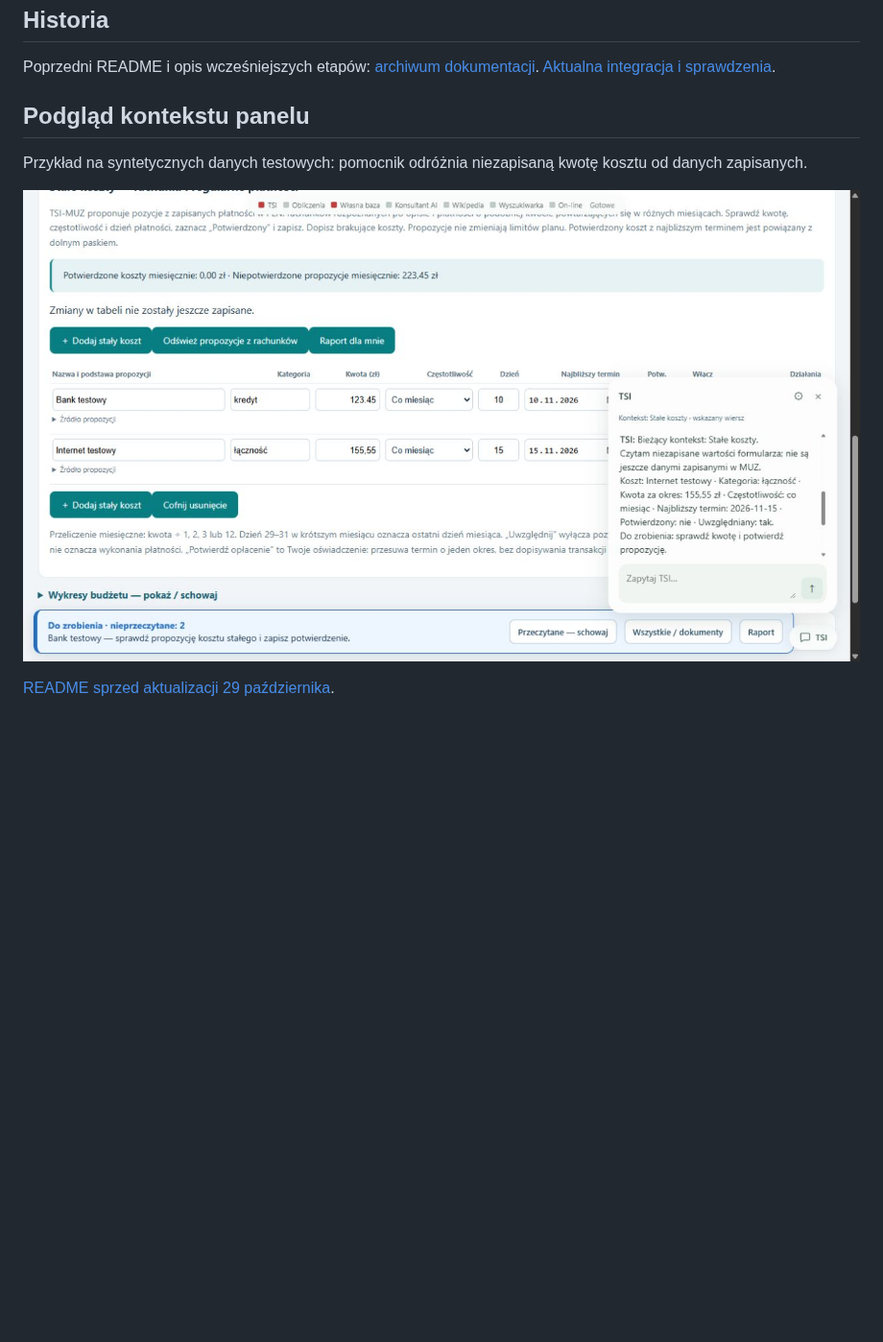
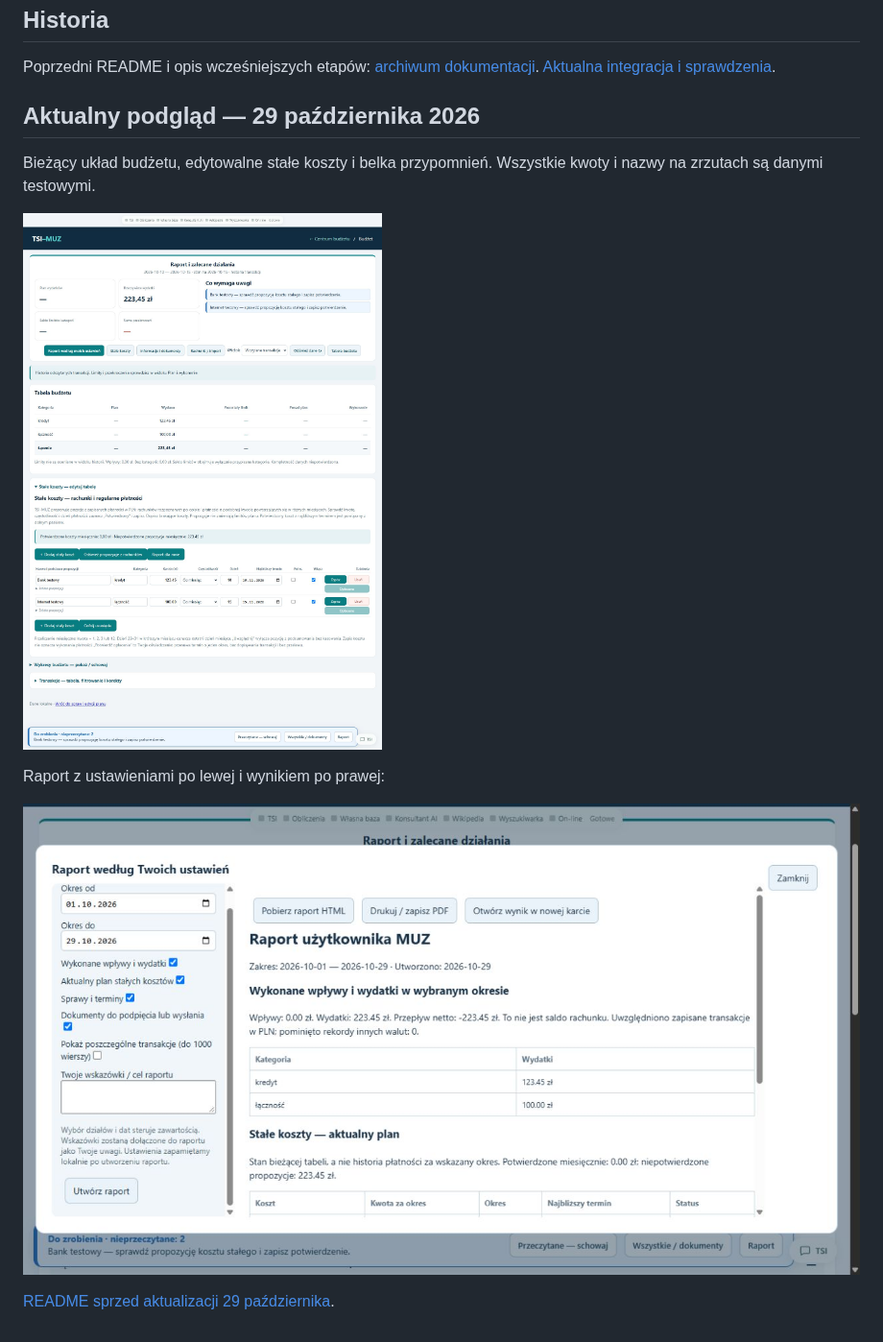
Before and after one commit to jbackk-lang/TSI-MUZ, a Markdown page: README.md, the part around the change. Shown at 96% size. GitHub-like rendering; pictures changed too: docs/muz-budget-current.png (added), docs/muz-report-current.png (added); blank space fills up the shorter version.

Commit message:
docs: refresh screenshots from current local applications

```diff
--- a/README.md
+++ b/README.md
@@ -68,10 +68,15 @@ Rozmiary składników znajdują się w `PACKAGE_INFO.json` wewnątrz paczki. Roz
 
 Poprzedni README i opis wcześniejszych etapów: [archiwum dokumentacji](docs/archiwum/README_przed_2026-10-23.md). [Aktualna integracja i sprawdzenia](docs/INTEGRACJA_TSI_2026-10-23.md).
 
-## Podgląd kontekstu panelu
+## Aktualny podgląd — 29 października 2026
 
-Przykład na syntetycznych danych testowych: pomocnik odróżnia niezapisaną kwotę kosztu od danych zapisanych.
+Bieżący układ budżetu, edytowalne stałe koszty i belka przypomnień. Wszystkie kwoty i nazwy na zrzutach są danymi testowymi.
 
-![Kontekst panelu i niezapisana edycja — dane testowe](docs/panel-context-2026-10-29.png)
+![Aktualny budżet i tabela stałych kosztów — dane testowe](docs/muz-budget-current.png)
+
+Raport z ustawieniami po lewej i wynikiem po prawej:
+
+![Aktualne okno raportu MUZ — dane testowe](docs/muz-report-current.png)
+
 
 [README sprzed aktualizacji 29 października](docs/archiwum/README_przed_2026-10-29.md).
```
